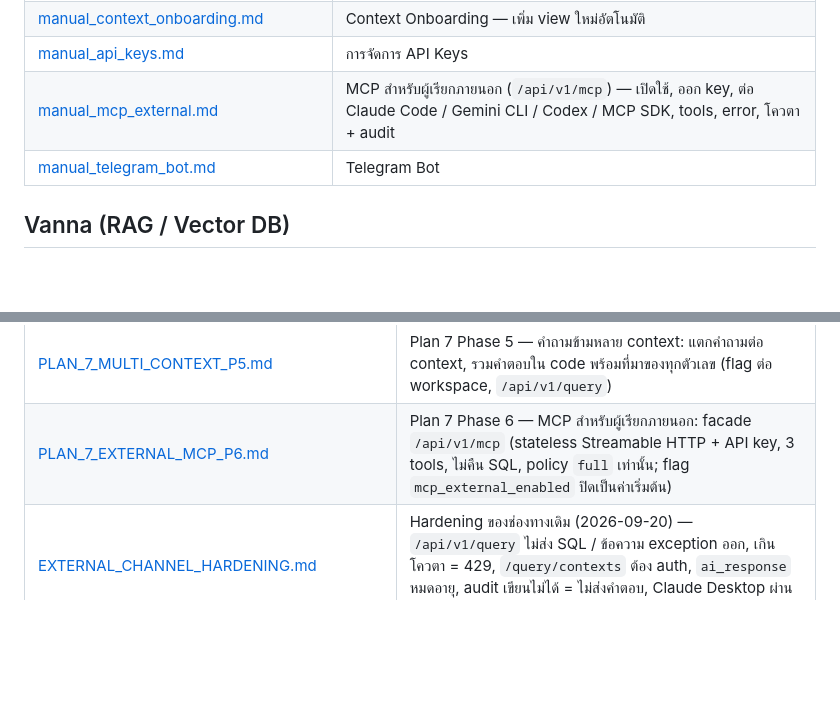
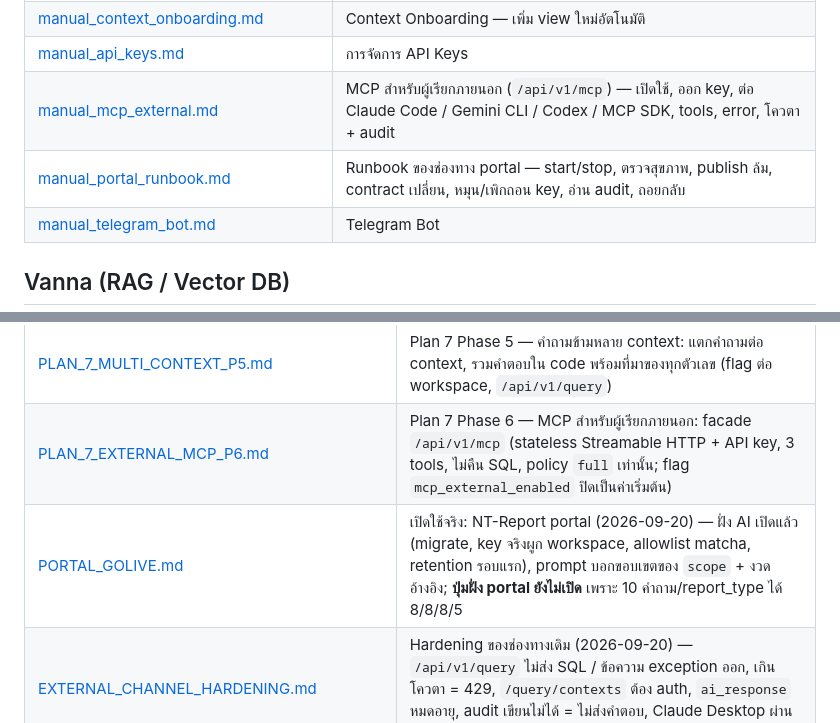
Before and after one commit to kaebmoo/AI, a Markdown page: docs/README.md, 2 parts joined by grey strips. Drawn GitHub-style; blank space fills up the shorter version.

Commit message:
docs(P7-golive): changelog entry and index
Co-Authored-By: Claude <noreply@anthropic.com>

```diff
--- a/docs/README.md
+++ b/docs/README.md
@@ -63,6 +63,7 @@ AI Query Assistant สำหรับ NT (National Telecom) — แปลงค
 | [manual_context_onboarding.md](manuals/manual_context_onboarding.md) | Context Onboarding — เพิ่ม view ใหม่อัตโนมัติ |
 | [manual_api_keys.md](manuals/manual_api_keys.md) | การจัดการ API Keys |
 | [manual_mcp_external.md](manuals/manual_mcp_external.md) | MCP สำหรับผู้เรียกภายนอก (`/api/v1/mcp`) — เปิดใช้, ออก key, ต่อ Claude Code / Gemini CLI / Codex / MCP SDK, tools, error, โควตา + audit |
+| [manual_portal_runbook.md](manuals/manual_portal_runbook.md) | Runbook ของช่องทาง portal — start/stop, ตรวจสุขภาพ, publish ล้ม, contract เปลี่ยน, หมุน/เพิกถอน key, อ่าน audit, ถอยกลับ |
 | [manual_telegram_bot.md](manuals/manual_telegram_bot.md) | Telegram Bot |
 
 ## Vanna (RAG / Vector DB)
@@ -86,6 +87,7 @@ AI Query Assistant สำหรับ NT (National Telecom) — แปลงค
 | [PLAN_7_DATA_PROTECTION_P4_5.md](changelogs/PLAN_7_DATA_PROTECTION_P4_5.md) | Plan 7 Phase 4.5 — `llm_data_policy` + provider allowlist ต่อ source, retention ของผลลัพธ์, DSR, audit ของคำถาม |
 | [PLAN_7_MULTI_CONTEXT_P5.md](changelogs/PLAN_7_MULTI_CONTEXT_P5.md) | Plan 7 Phase 5 — คำถามข้ามหลาย context: แตกคำถามต่อ context, รวมคำตอบใน code พร้อมที่มาของทุกตัวเลข (flag ต่อ workspace, `/api/v1/query`) |
 | [PLAN_7_EXTERNAL_MCP_P6.md](changelogs/PLAN_7_EXTERNAL_MCP_P6.md) | Plan 7 Phase 6 — MCP สำหรับผู้เรียกภายนอก: facade `/api/v1/mcp` (stateless Streamable HTTP + API key, 3 tools, ไม่คืน SQL, policy `full` เท่านั้น; flag `mcp_external_enabled` ปิดเป็นค่าเริ่มต้น) |
+| [PORTAL_GOLIVE.md](changelogs/PORTAL_GOLIVE.md) | เปิดใช้จริง: NT-Report portal (2026-09-20) — ฝั่ง AI เปิดแล้ว (migrate, key จริงผูก workspace, allowlist matcha, retention รอบแรก), prompt บอกขอบเขตของ `scope` + งวดอ้างอิง; **ปุ่มฝั่ง portal ยังไม่เปิด** เพราะ 10 คำถาม/report_type ได้ 8/8/8/5 |
 | [EXTERNAL_CHANNEL_HARDENING.md](changelogs/EXTERNAL_CHANNEL_HARDENING.md) | Hardening ของช่องทางเดิม (2026-09-20) — `/api/v1/query` ไม่ส่ง SQL / ข้อความ exception ออก, เกินโควตา = 429, `/query/contexts` ต้อง auth, `ai_response` หมดอายุ, audit เขียนไม่ได้ = ไม่ส่งคำตอบ, Claude Desktop ผ่าน stdio bridge |
 | [ADMIN_WORKSPACE_REFRESH_2026_03_23.md](changelogs/ADMIN_WORKSPACE_REFRESH_2026_03_23.md) | Admin workspace refresh + Vanna ops |
 | [CACHING_AND_CONTEXT_IMPROVEMENTS.md](changelogs/CACHING_AND_CONTEXT_IMPROVEMENTS.md) | Caching & context improvements |
```
Also changed, not shown: docs/changelogs/PORTAL_GOLIVE.md (added, +45 -0 lines).
